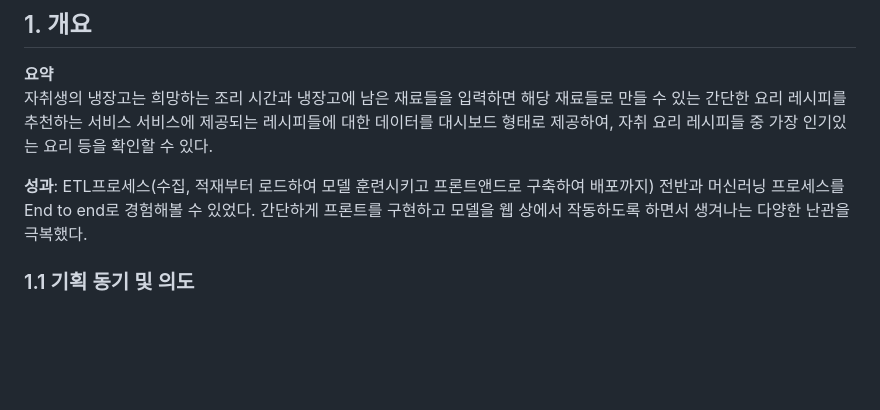
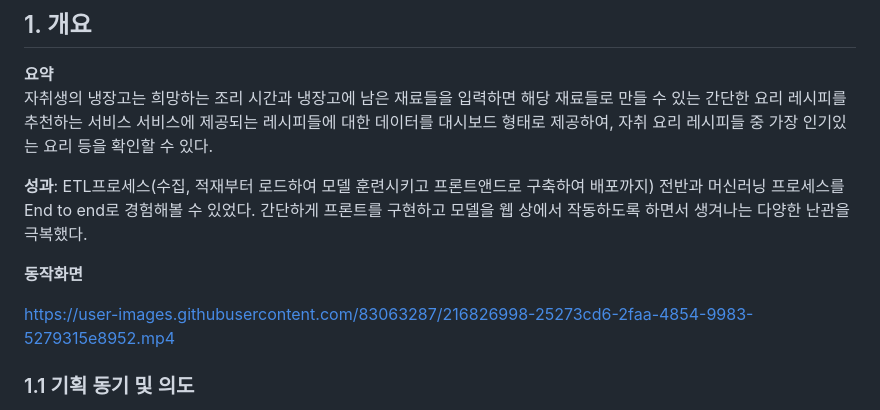
Before and after one commit to jamsun9907/Recipe_recommendation, a Markdown page: README.md, the part around the change. Rendered like a GitHub page; blank space fills up the shorter version.

Commit message:
비디오 추가

```diff
--- a/README.md
+++ b/README.md
@@ -10,7 +10,12 @@
 자취생의 냉장고는 희망하는 조리 시간과 냉장고에 남은 재료들을 입력하면 해당 재료들로 만들 수 있는 간단한 요리 레시피를 추천하는 서비스
 서비스에 제공되는 레시피들에 대한 데이터를 대시보드 형태로 제공하여, 자취 요리 레시피들 중 가장 인기있는 요리 등을 확인할 수 있다.
 
-**성과**: ETL프로세스(수집, 적재부터 로드하여 모델 훈련시키고 프론트앤드로 구축하여 배포까지) 전반과 머신러닝 프로세스를 End to end로 경험해볼 수 있었다. 간단하게 프론트를 구현하고 모델을 웹 상에서 작동하도록 하면서 생겨나는 다양한 난관을 극복했다.
+**성과**: ETL프로세스(수집, 적재부터 로드하여 모델 훈련시키고 프론트앤드로 구축하여 배포까지) 전반과 머신러닝 프로세스를 End to end로 경험해볼 수 있었다. 간단하게 프론트를 구현하고 모델을 웹 상에서 작동하도록 하면서 생겨나는 다양한 난관을 극복했다.<br>
+
+**동작화면**<br>
+
+https://user-images.githubusercontent.com/83063287/216826998-25273cd6-2faa-4854-9983-5279315e8952.mp4
+
 
 ### 1.1 기획 동기 및 의도
 - 프로젝트 첫째 날 기존에 준비하던 주제가 구현이 불가함을 깨닳고 하루 종일 주제를 바꾸고 데이터 탐색을 반복하다가 저녁시간이 되었다. 배가 고팠지만 끼니를 대충 해결하고자 하였고, 무슨 매뉴를 먹어야 할 지 고민하다가 탄생하였다.
```
